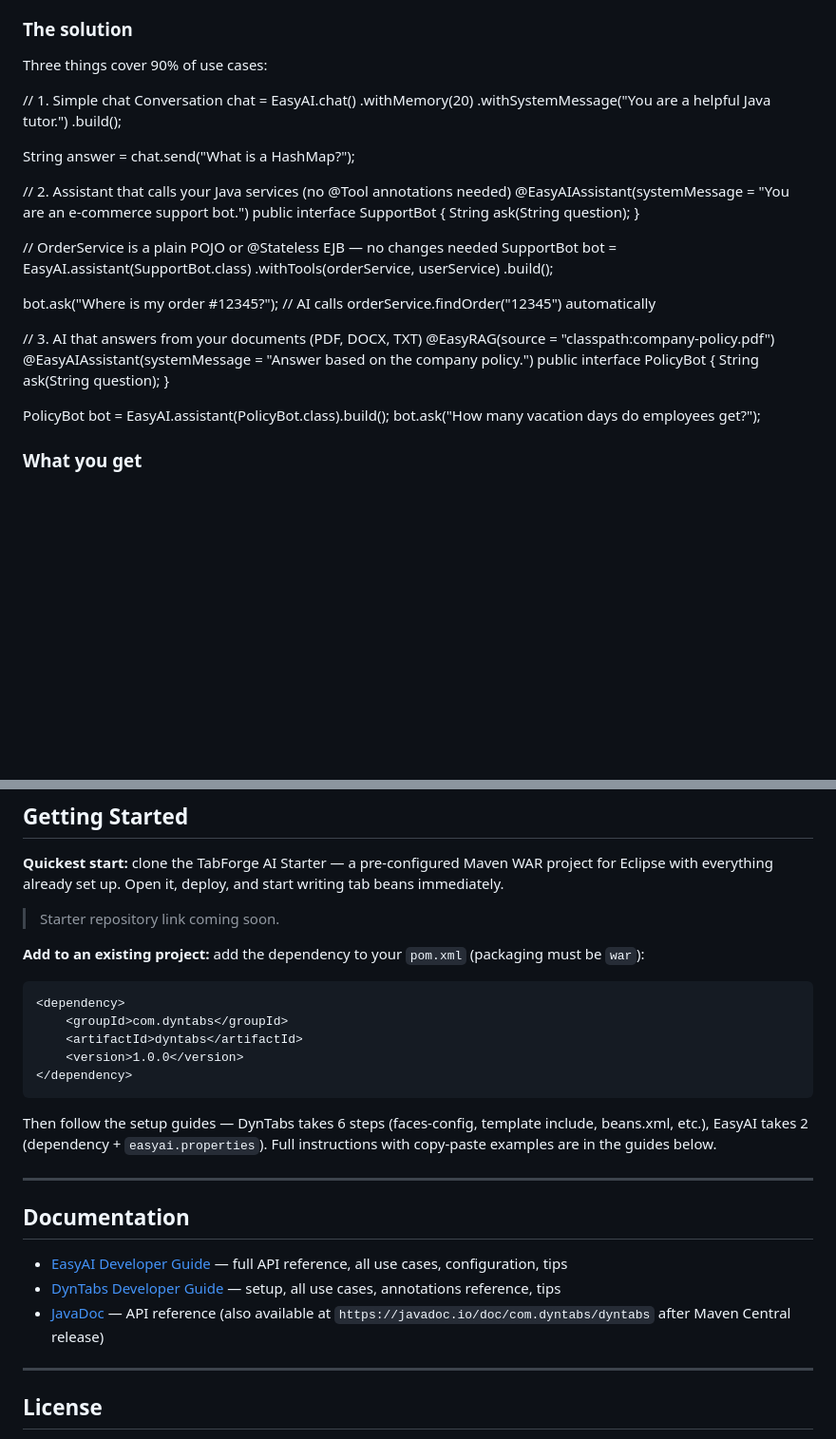
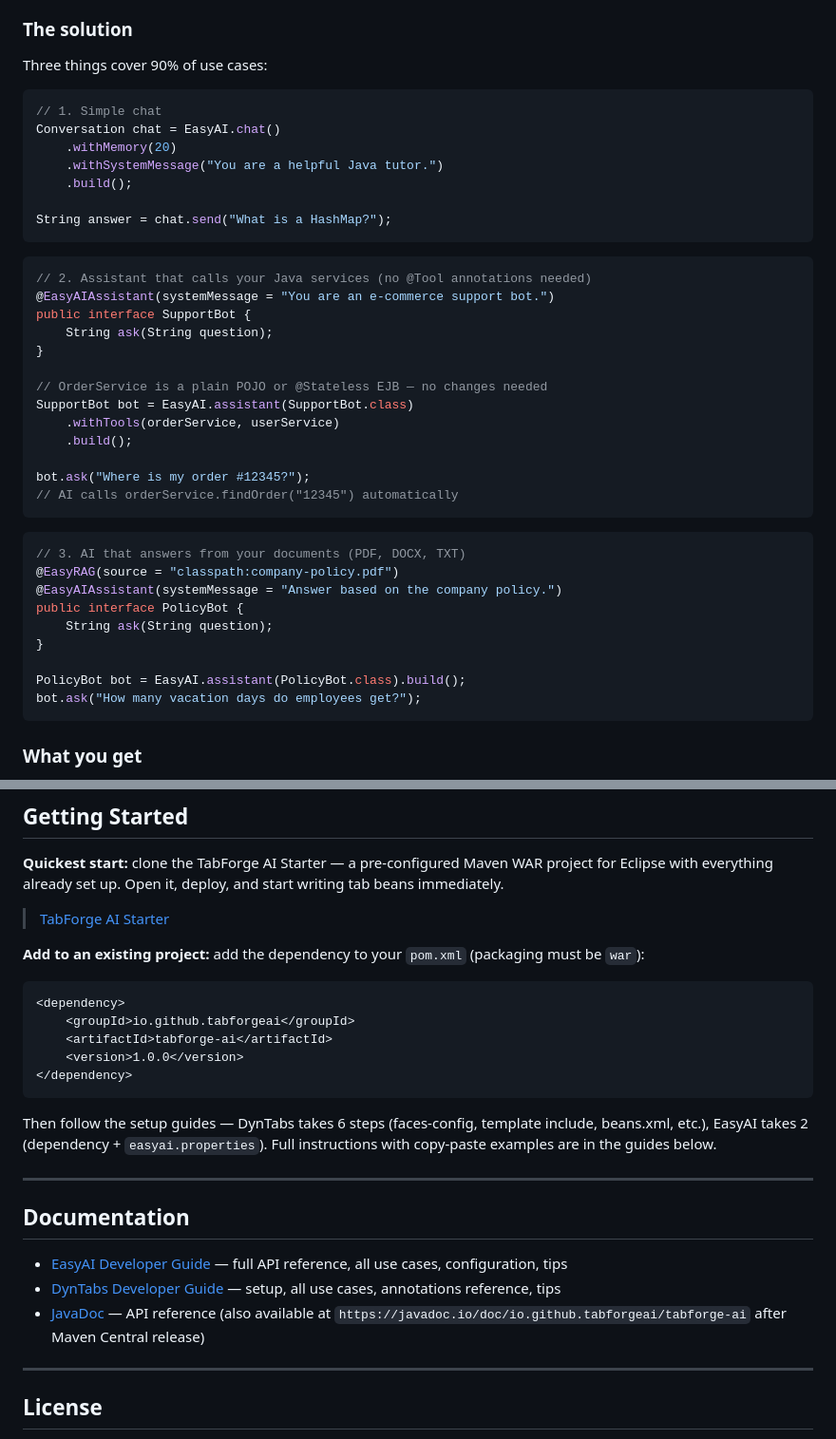
Before and after one commit to tabforgeai/tabforge-ai, a Markdown page: README.md, 2 parts joined by grey strips. Shown at 95% size. Drawn GitHub-style; blank space fills up the shorter version.

Commit message:
Fix README code formatting and update Maven coordinates

````diff
--- a/README.md
+++ b/README.md
@@ -71,7 +72,7 @@ Adding AI to a Jakarta EE application with LangChain4J means learning `ChatLangu
 
 Three things cover 90% of use cases:
 
-
+```java
 // 1. Simple chat
 Conversation chat = EasyAI.chat()
     .withMemory(20)
@@ -79,9 +80,9 @@ Conversation chat = EasyAI.chat()
     .build();
 
 String answer = chat.send("What is a HashMap?");
+```
 
-
-
+```java
 // 2. Assistant that calls your Java services (no @Tool annotations needed)
 @EasyAIAssistant(systemMessage = "You are an e-commerce support bot.")
 public interface SupportBot {
@@ -95,9 +96,9 @@ SupportBot bot = EasyAI.assistant(SupportBot.class)
 
 bot.ask("Where is my order #12345?");
 // AI calls orderService.findOrder("12345") automatically
+```
 
-
-
+```java
 // 3. AI that answers from your documents (PDF, DOCX, TXT)
 @EasyRAG(source = "classpath:company-policy.pdf")
 @EasyAIAssistant(systemMessage = "Answer based on the company policy.")
@@ -107,6 +108,7 @@ public interface PolicyBot {
 
 PolicyBot bot = EasyAI.assistant(PolicyBot.class).build();
 bot.ask("How many vacation days do employees get?");
+```
 
 
 ### What you get
@@ -149,14 +151,14 @@ EasyAI also works outside Jakarta EE (plain Java, unit tests) — just call `.bu
 
 **Quickest start:** clone the TabForge AI Starter — a pre-configured Maven WAR project for Eclipse with everything already set up. Open it, deploy, and start writing tab beans immediately.
 
-> Starter repository link coming soon.
+> [TabForge AI Starter](https://github.com/tabforgeai/tabforge-ai-starter-)
 
 **Add to an existing project:** add the dependency to your `pom.xml` (packaging must be `war`):
 
 ```xml
 <dependency>
-    <groupId>com.dyntabs</groupId>
-    <artifactId>dyntabs</artifactId>
+    <groupId>io.github.tabforgeai</groupId>
+    <artifactId>tabforge-ai</artifactId>
     <version>1.0.0</version>
 </dependency>
 ```
@@ -170,7 +172,7 @@ Then follow the setup guides — DynTabs takes 6 steps (faces-config, template i
 
 - [EasyAI Developer Guide](docs/easyai_guide.txt) — full API reference, all use cases, configuration, tips
 - [DynTabs Developer Guide](docs/dyntabs_guide.txt) — setup, all use cases, annotations reference, tips
-- [JavaDoc](docs/apidocs/index.html) — API reference (also available at `https://javadoc.io/doc/com.dyntabs/dyntabs` after Maven Central release)
+- [JavaDoc](docs/apidocs/index.html) — API reference (also available at `https://javadoc.io/doc/io.github.tabforgeai/tabforge-ai` after Maven Central release)
 
 ---
 
````
Also changed, not shown: other parts of README.md (+4 -3 lines).
